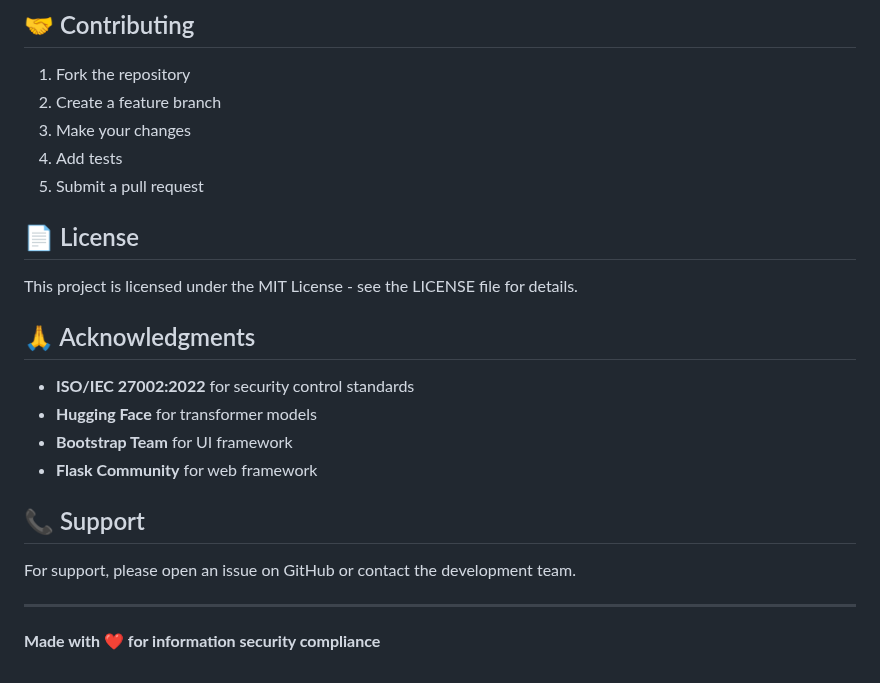
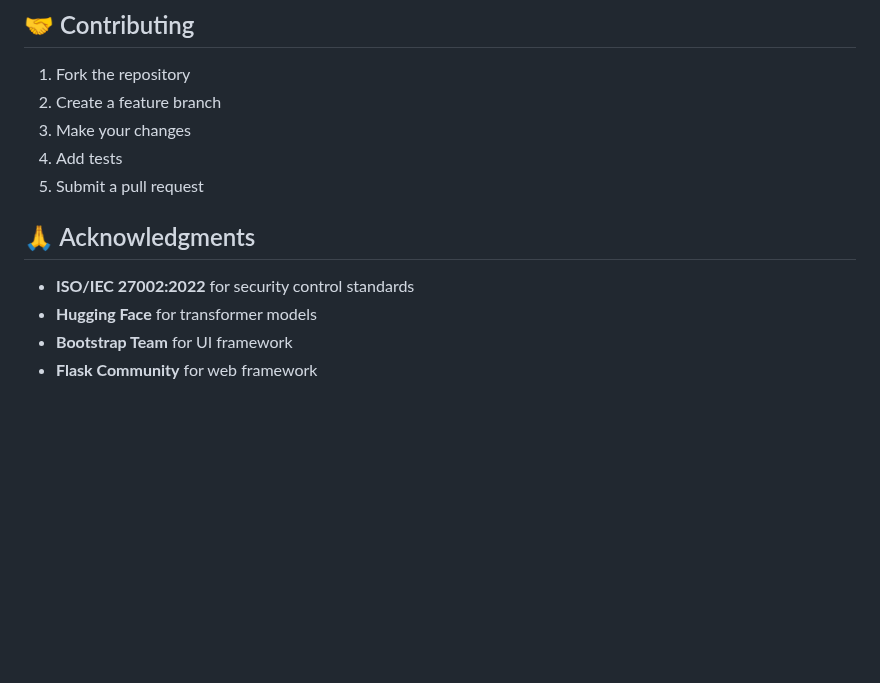
Before and after one commit to gautam1sharma/sopcompliance, a Markdown page: README.md, the part around the change. GitHub-like rendering; blank space fills up the shorter version.

```diff
--- a/README.md
+++ b/README.md
@@ -226,9 +226,6 @@ The semantic analyzer uses `all-roberta-large-v1` which provides:
 4. Add tests
 5. Submit a pull request
 
-## 📄 License
-
-This project is licensed under the MIT License - see the LICENSE file for details.
 
 ## 🙏 Acknowledgments
 
@@ -236,11 +233,3 @@ This project is licensed under the MIT License - see the LICENSE file for detail
 - **Hugging Face** for transformer models
 - **Bootstrap Team** for UI framework
 - **Flask Community** for web framework
-
-## 📞 Support
-
-For support, please open an issue on GitHub or contact the development team.
-
----
-
-**Made with ❤️ for information security compliance**
```
